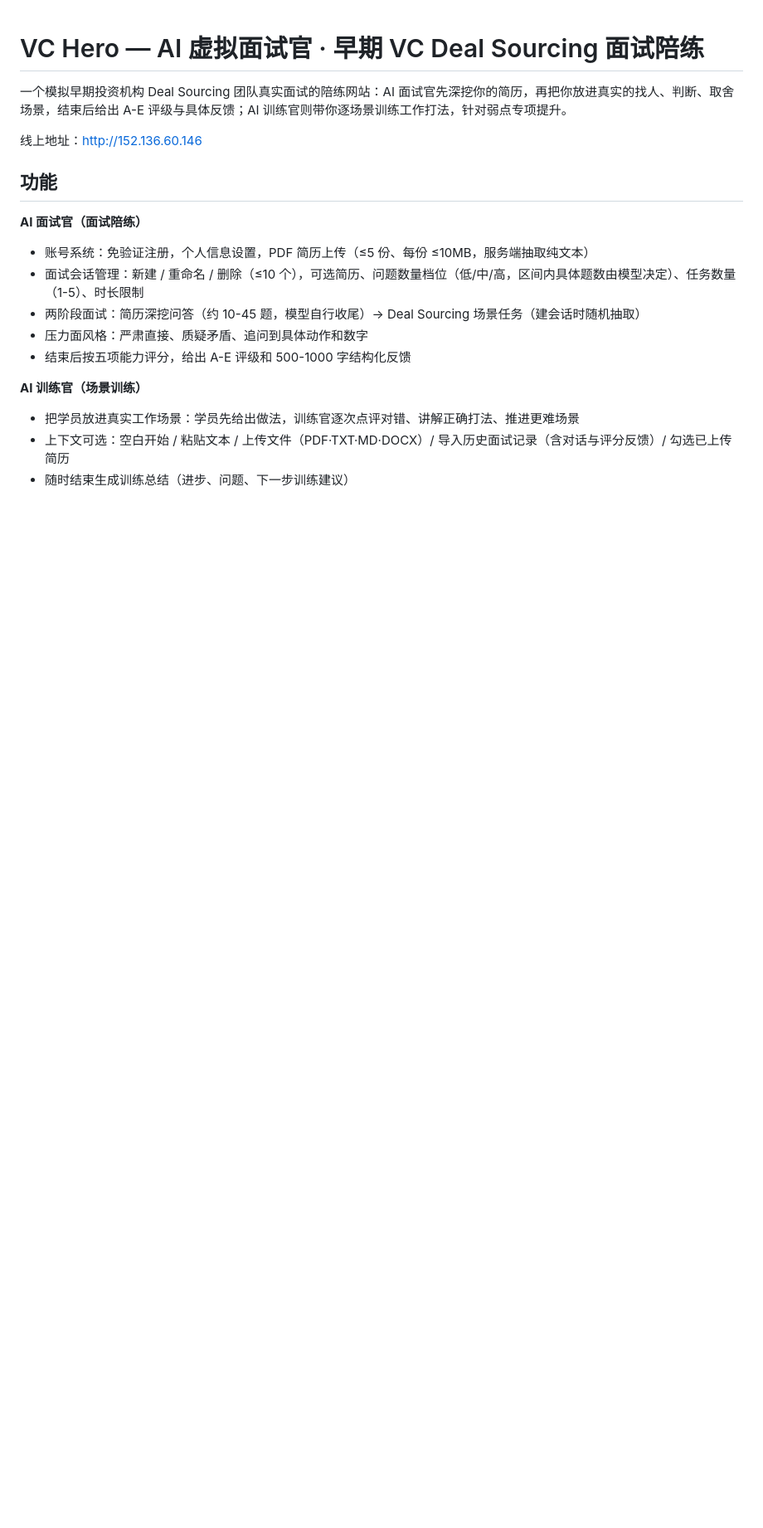
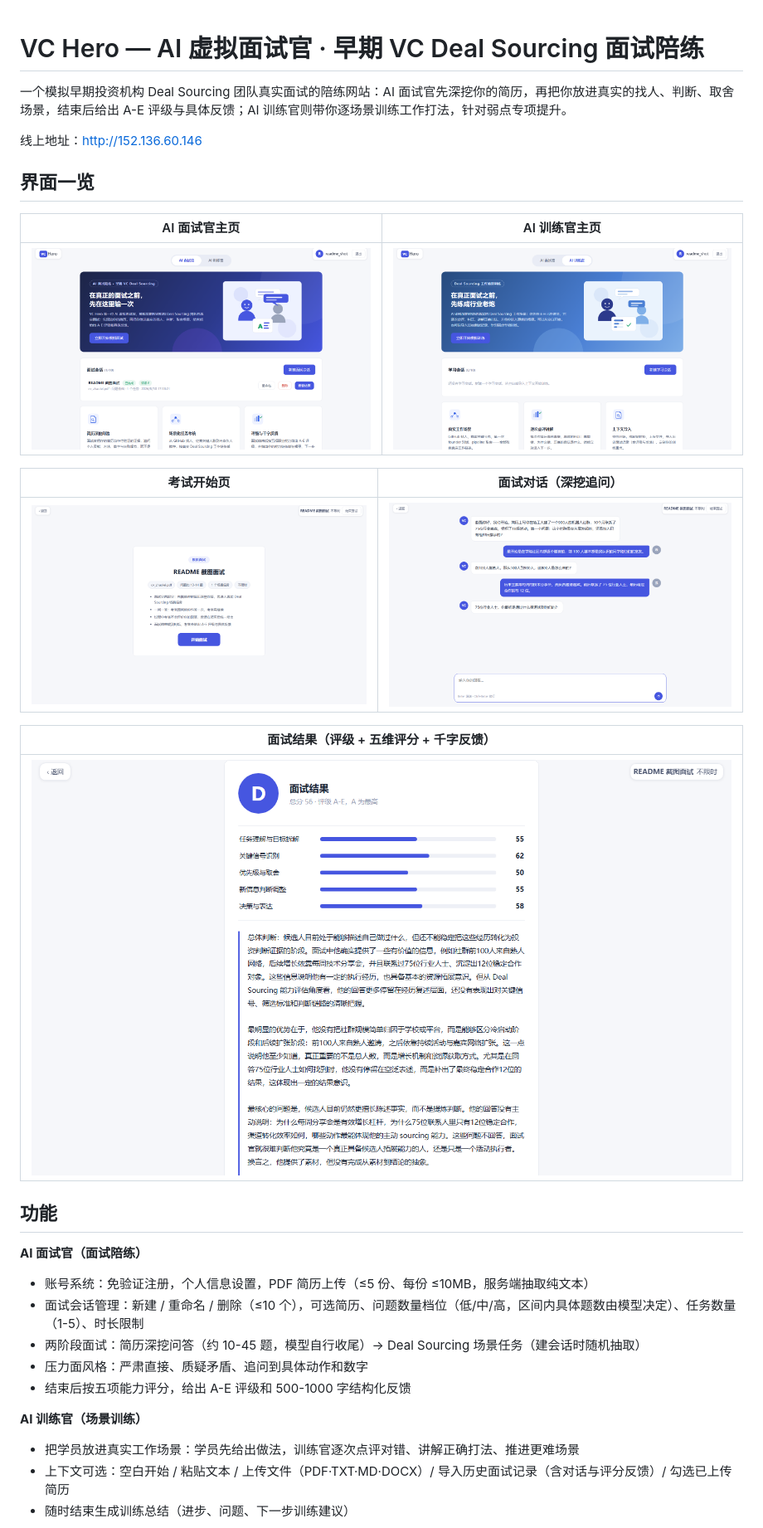
Before and after one commit to Jasonjunjiemo/VC_Hero, a Markdown page: README.md, the part around the change. Shown at 83% size. Drawn GitHub-style; pictures changed too: docs/screenshots/01-home-interview.png (added), docs/screenshots/02-home-training.png (added), docs/screenshots/03-start-card.png (added); blank space fills up the shorter version.

Commit message:
README 增加真实界面截图（无头Chrome走完整面试流程截取）及截图脚本

```diff
--- a/README.md
+++ b/README.md
@@ -3,6 +3,20 @@
 一个模拟早期投资机构 Deal Sourcing 团队真实面试的陪练网站：AI 面试官先深挖你的简历，再把你放进真实的找人、判断、取舍场景，结束后给出 A-E 评级与具体反馈；AI 训练官则带你逐场景训练工作打法，针对弱点专项提升。
 
 线上地址：http://152.136.60.146
+
+## 界面一览
+
+| AI 面试官主页 | AI 训练官主页 |
+|---|---|
+| ![主页·面试官](docs/screenshots/01-home-interview.png) | ![主页·训练官](docs/screenshots/02-home-training.png) |
+
+| 考试开始页 | 面试对话（深挖追问） |
+|---|---|
+| ![开始页](docs/screenshots/03-start-card.png) | ![面试对话](docs/screenshots/05-chat-answered.png) |
+
+| 面试结果（评级 + 五维评分 + 千字反馈） |
+|---|
+| ![面试结果](docs/screenshots/06-result.png) |
 
 ## 功能
 
```
Also changed, not shown: docs/screenshots/04-chat.png (added), 1 other file.
